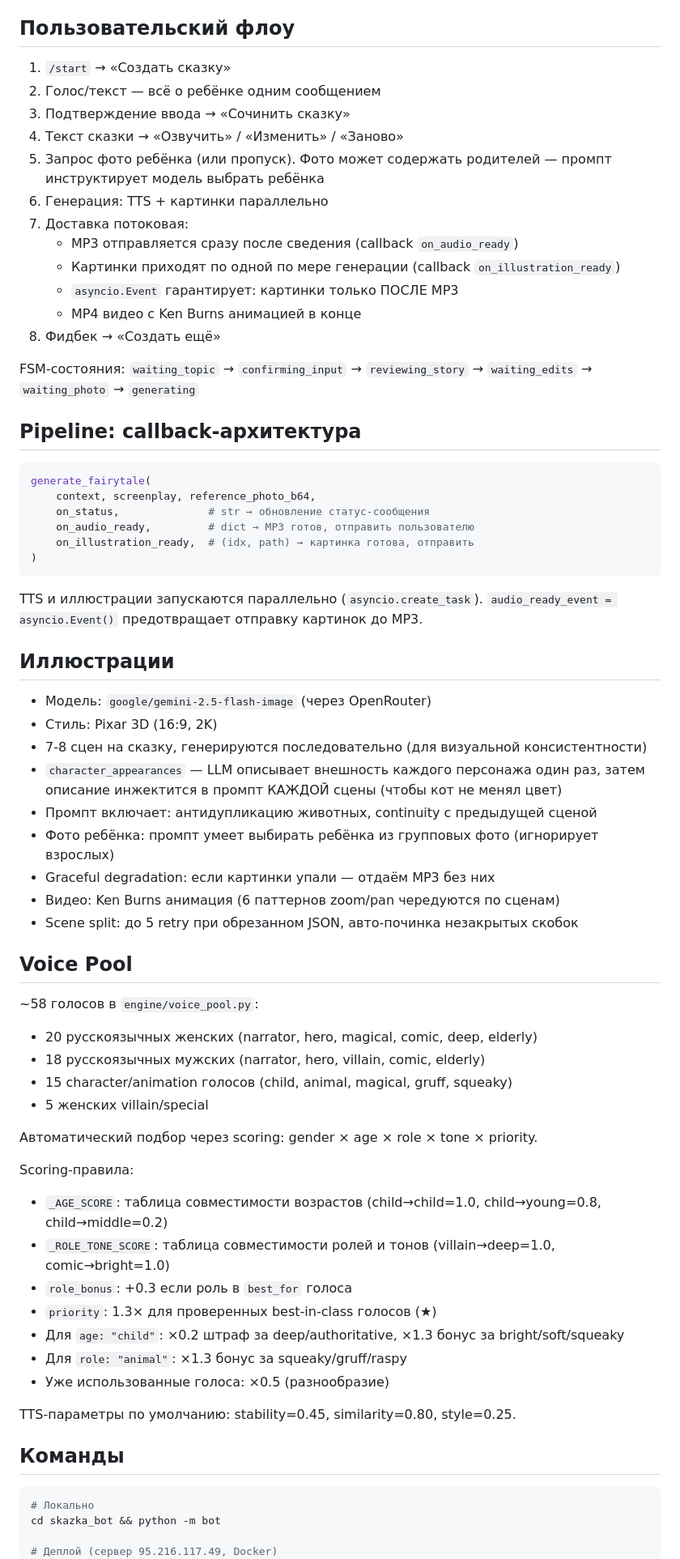
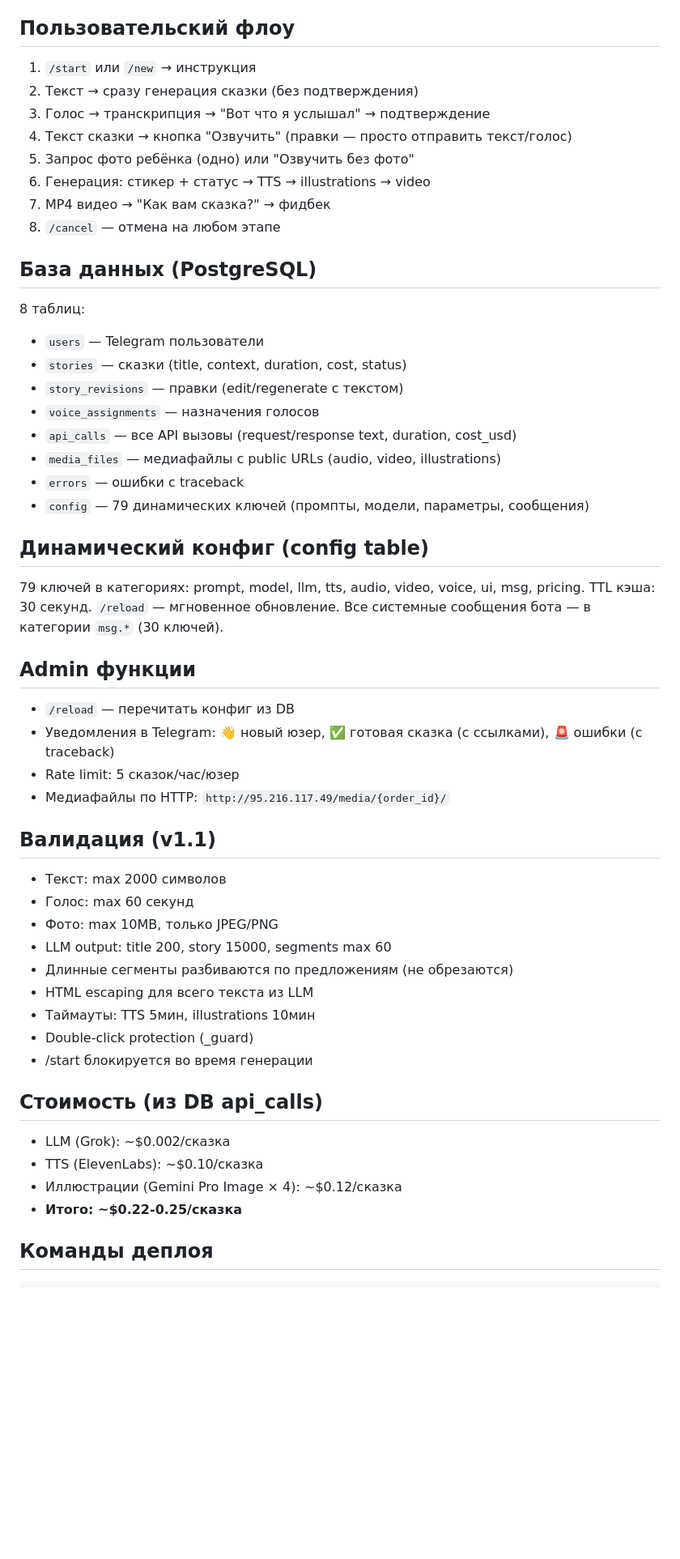
Before and after one commit to apermyakov/skazka-bot, a Markdown page: CLAUDE.md, the part around one of its changes. Shown at 81% size. Rendered like a GitHub page; blank space fills up the shorter version.

Commit message:
docs: complete CLAUDE.md rewrite — matches v1.2 architecture
Co-Authored-By: Claude Opus 4.6 (1M context) <noreply@anthropic.com>

````diff
--- a/CLAUDE.md
+++ b/CLAUDE.md
@@ -45,75 +75,61 @@ Telegram (aiogram3) → LLM сценарий → Voice assignment → ElevenLabs
 
 ## Пользовательский флоу
 
-1. `/start` → «Создать сказку»
-2. Голос/текст — всё о ребёнке одним сообщением
-3. Подтверждение ввода → «Сочинить сказку»
-4. Текст сказки → «Озвучить» / «Изменить» / «Заново»
-5. Запрос фото ребёнка (или пропуск). Фото может содержать родителей — промпт инструктирует модель выбрать ребёнка
-6. Генерация: TTS + картинки параллельно
-7. Доставка потоковая:
-   - MP3 отправляется сразу после сведения (callback `on_audio_ready`)
-   - Картинки приходят по одной по мере генерации (callback `on_illustration_ready`)
-   - `asyncio.Event` гарантирует: картинки только ПОСЛЕ MP3
-   - MP4 видео с Ken Burns анимацией в конце
-8. Фидбек → «Создать ещё»
+1. `/start` или `/new` → инструкция
+2. Текст → сразу генерация сказки (без подтверждения)
+3. Голос → транскрипция → "Вот что я услышал" → подтверждение
+4. Текст сказки → кнопка "Озвучить" (правки — просто отправить текст/голос)
+5. Запрос фото ребёнка (одно) или "Озвучить без фото"
+6. Генерация: стикер + статус → TTS → illustrations → video
+7. MP4 видео → "Как вам сказка?" → фидбек
+8. `/cancel` — отмена на любом этапе
 
-FSM-состояния: `waiting_topic` → `confirming_input` → `reviewing_story` → `waiting_edits` → `waiting_photo` → `generating`
+## База данных (PostgreSQL)
 
-## Pipeline: callback-архитектура
+8 таблиц:
+- `users` — Telegram пользователи
+- `stories` — сказки (title, context, duration, cost, status)
+- `story_revisions` — правки (edit/regenerate с текстом)
+- `voice_assignments` — назначения голосов
+- `api_calls` — все API вызовы (request/response text, duration, cost_usd)
+- `media_files` — медиафайлы с public URLs (audio, video, illustrations)
+- `errors` — ошибки с traceback
+- `config` — 79 динамических ключей (промпты, модели, параметры, сообщения)
 
-```python
-generate_fairytale(
-    context, screenplay, reference_photo_b64,
-    on_status,              # str → обновление статус-сообщения
-    on_audio_ready,         # dict → MP3 готов, отправить пользователю
-    on_illustration_ready,  # (idx, path) → картинка готова, отправить
-)
-```
+## Динамический конфиг (config table)
 
-TTS и иллюстрации запускаются параллельно (`asyncio.create_task`).
-`audio_ready_event = asyncio.Event()` предотвращает отправку картинок до MP3.
+79 ключей в категориях: prompt, model, llm, tts, audio, video, voice, ui, msg, pricing.
+TTL кэша: 30 секунд. `/reload` — мгновенное обновление.
+Все системные сообщения бота — в категории `msg.*` (30 ключей).
 
-## Иллюстрации
+## Admin функции
 
-- Модель: `google/gemini-2.5-flash-image` (через OpenRouter)
-- Стиль: Pixar 3D (16:9, 2K)
-- 7-8 сцен на сказку, генерируются последовательно (для визуальной консистентности)
-- `character_appearances` — LLM описывает внешность каждого персонажа один раз,
-  затем описание инжектится в промпт КАЖДОЙ сцены (чтобы кот не менял цвет)
-- Промпт включает: антидупликацию животных, continuity с предыдущей сценой
-- Фото ребёнка: промпт умеет выбирать ребёнка из групповых фото (игнорирует взрослых)
-- Graceful degradation: если картинки упали — отдаём MP3 без них
-- Видео: Ken Burns анимация (6 паттернов zoom/pan чередуются по сценам)
-- Scene split: до 5 retry при обрезанном JSON, авто-починка незакрытых скобок
+- `/reload` — перечитать конфиг из DB
+- Уведомления в Telegram: 👋 новый юзер, ✅ готовая сказка (с ссылками), 🚨 ошибки (с traceback)
+- Rate limit: 5 сказок/час/юзер
+- Медиафайлы по HTTP: `http://95.216.117.49/media/{order_id}/`
 
-## Voice Pool
+## Валидация (v1.1)
 
-~58 голосов в `engine/voice_pool.py`:
-- 20 русскоязычных женских (narrator, hero, magical, comic, deep, elderly)
-- 18 русскоязычных мужских (narrator, hero, villain, comic, elderly)
-- 15 character/animation голосов (child, animal, magical, gruff, squeaky)
-- 5 женских villain/special
+- Текст: max 2000 символов
+- Голос: max 60 секунд
+- Фото: max 10MB, только JPEG/PNG
+- LLM output: title 200, story 15000, segments max 60
+- Длинные сегменты разбиваются по предложениям (не обрезаются)
+- HTML escaping для всего текста из LLM
+- Таймауты: TTS 5мин, illustrations 10мин
+- Double-click protection (_guard)
+- /start блокируется во время генерации
 
-Автоматический подбор через scoring: gender × age × role × tone × priority.
+## Стоимость (из DB api_calls)
 
-Scoring-правила:
-- `_AGE_SCORE`: таблица совместимости возрастов (child→child=1.0, child→young=0.8, child→middle=0.2)
-- `_ROLE_TONE_SCORE`: таблица совместимости ролей и тонов (villain→deep=1.0, comic→bright=1.0)
-- `role_bonus`: +0.3 если роль в `best_for` голоса
-- `priority`: 1.3× для проверенных best-in-class голосов (★)
-- Для `age: "child"`: ×0.2 штраф за deep/authoritative, ×1.3 бонус за bright/soft/squeaky
-- Для `role: "animal"`: ×1.3 бонус за squeaky/gruff/raspy
-- Уже использованные голоса: ×0.5 (разнообразие)
+- LLM (Grok): ~$0.002/сказка
+- TTS (ElevenLabs): ~$0.10/сказка
+- Иллюстрации (Gemini Pro Image × 4): ~$0.12/сказка
+- **Итого: ~$0.22-0.25/сказка**
 
-TTS-параметры по умолчанию: stability=0.45, similarity=0.80, style=0.25.
-
-## Команды
+## Команды деплоя
 
 ```bash
-# Локально
-cd skazka_bot && python -m bot
-
-# Деплой (сервер 95.216.117.49, Docker)
 ssh root@95.216.117.49
 cd /opt/skazka-bot && git pull && docker compose up -d --build
````
Also changed, not shown: other parts of CLAUDE.md (+79 -63 lines).
